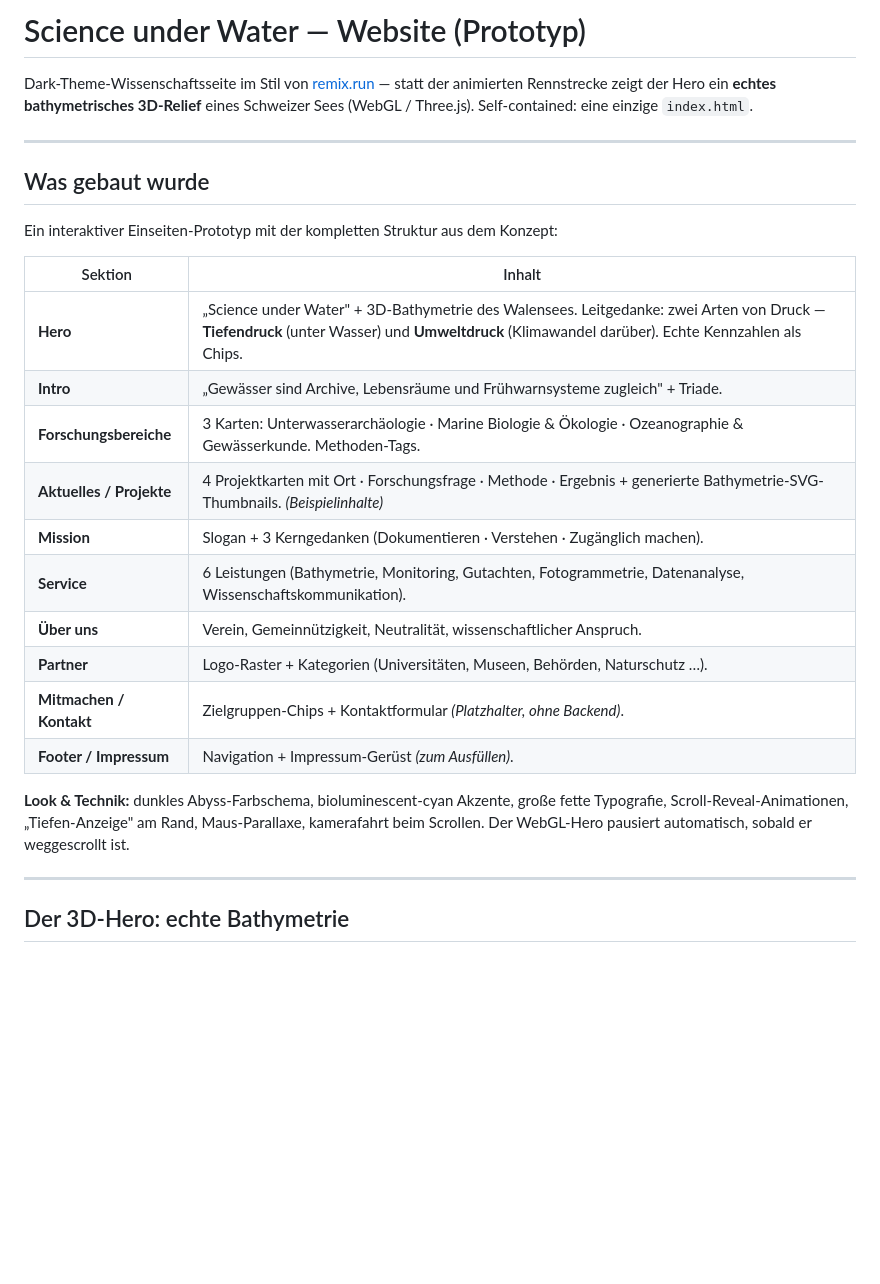
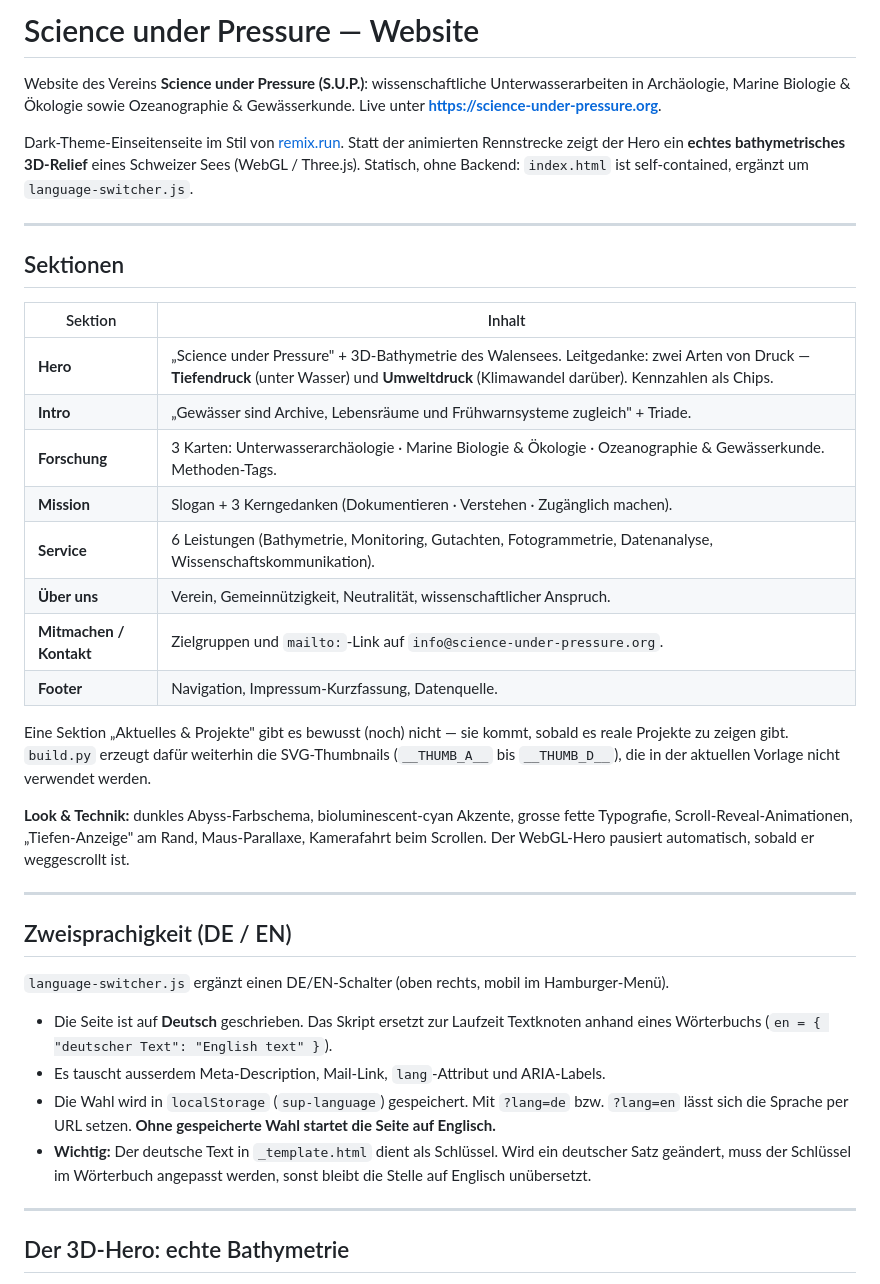
Before and after one commit to YCornillie/science-under-pressure-website, a Markdown page: README.md, the part around one of its changes. Drawn GitHub-style; blank space fills up the shorter version.

```diff
--- a/README.md
+++ b/README.md
@@ -1,31 +1,51 @@
-# Science under Water — Website (Prototyp)
+# Science under Pressure — Website
 
-Dark-Theme-Wissenschaftsseite im Stil von [remix.run](https://remix.run) — statt der
-animierten Rennstrecke zeigt der Hero ein **echtes bathymetrisches 3D-Relief** eines
-Schweizer Sees (WebGL / Three.js). Self-contained: eine einzige `index.html`.
+Website des Vereins **Science under Pressure (S.U.P.)**: wissenschaftliche Unterwasserarbeiten in
+Archäologie, Marine Biologie & Ökologie sowie Ozeanographie & Gewässerkunde.
+Live unter **https://science-under-pressure.org**.
+
+Dark-Theme-Einseitenseite im Stil von [remix.run](https://remix.run). Statt der animierten
+Rennstrecke zeigt der Hero ein **echtes bathymetrisches 3D-Relief** eines Schweizer Sees
+(WebGL / Three.js). Statisch, ohne Backend: `index.html` ist self-contained, ergänzt um
+`language-switcher.js`.
 
 ---
 
-## Was gebaut wurde
-
-Ein interaktiver Einseiten-Prototyp mit der kompletten Struktur aus dem Konzept:
+## Sektionen
 
 | Sektion | Inhalt |
 |--------|--------|
-| **Hero** | „Science under Water" + 3D-Bathymetrie des Walensees. Leitgedanke: zwei Arten von Druck — **Tiefendruck** (unter Wasser) und **Umweltdruck** (Klimawandel darüber). Echte Kennzahlen als Chips. |
+| **Hero** | „Science under Pressure" + 3D-Bathymetrie des Walensees. Leitgedanke: zwei Arten von Druck — **Tiefendruck** (unter Wasser) und **Umweltdruck** (Klimawandel darüber). Kennzahlen als Chips. |
 | **Intro** | „Gewässer sind Archive, Lebensräume und Frühwarnsysteme zugleich" + Triade. |
-| **Forschungsbereiche** | 3 Karten: Unterwasserarchäologie · Marine Biologie & Ökologie · Ozeanographie & Gewässerkunde. Methoden-Tags. |
-| **Aktuelles / Projekte** | 4 Projektkarten mit Ort · Forschungsfrage · Methode · Ergebnis + generierte Bathymetrie-SVG-Thumbnails. *(Beispielinhalte)* |
+| **Forschung** | 3 Karten: Unterwasserarchäologie · Marine Biologie & Ökologie · Ozeanographie & Gewässerkunde. Methoden-Tags. |
 | **Mission** | Slogan + 3 Kerngedanken (Dokumentieren · Verstehen · Zugänglich machen). |
 | **Service** | 6 Leistungen (Bathymetrie, Monitoring, Gutachten, Fotogrammetrie, Datenanalyse, Wissenschaftskommunikation). |
 | **Über uns** | Verein, Gemeinnützigkeit, Neutralität, wissenschaftlicher Anspruch. |
-| **Partner** | Logo-Raster + Kategorien (Universitäten, Museen, Behörden, Naturschutz …). |
-| **Mitmachen / Kontakt** | Zielgruppen-Chips + Kontaktformular *(Platzhalter, ohne Backend)*. |
-| **Footer / Impressum** | Navigation + Impressum-Gerüst *(zum Ausfüllen)*. |
+| **Mitmachen / Kontakt** | Zielgruppen und `mailto:`-Link auf `info@science-under-pressure.org`. |
+| **Footer** | Navigation, Impressum-Kurzfassung, Datenquelle. |
 
-**Look & Technik:** dunkles Abyss-Farbschema, bioluminescent-cyan Akzente, große fette
+Eine Sektion „Aktuelles & Projekte" gibt es bewusst (noch) nicht — sie kommt, sobald es
+reale Projekte zu zeigen gibt. `build.py` erzeugt dafür weiterhin die SVG-Thumbnails
+(`__THUMB_A__` bis `__THUMB_D__`), die in der aktuellen Vorlage nicht verwendet werden.
+
+**Look & Technik:** dunkles Abyss-Farbschema, bioluminescent-cyan Akzente, grosse fette
 Typografie, Scroll-Reveal-Animationen, „Tiefen-Anzeige" am Rand, Maus-Parallaxe,
-kamerafahrt beim Scrollen. Der WebGL-Hero pausiert automatisch, sobald er weggescrollt ist.
+Kamerafahrt beim Scrollen. Der WebGL-Hero pausiert automatisch, sobald er weggescrollt ist.
+
+---
+
+## Zweisprachigkeit (DE / EN)
+
+`language-switcher.js` ergänzt einen DE/EN-Schalter (oben rechts, mobil im Hamburger-Menü).
+
+- Die Seite ist auf **Deutsch** geschrieben. Das Skript ersetzt zur Laufzeit Textknoten anhand
+  eines Wörterbuchs (`en = { "deutscher Text": "English text" }`).
+- Es tauscht ausserdem Meta-Description, Mail-Link, `lang`-Attribut und ARIA-Labels.
+- Die Wahl wird in `localStorage` (`sup-language`) gespeichert. Mit `?lang=de` bzw. `?lang=en`
+  lässt sich die Sprache per URL setzen. **Ohne gespeicherte Wahl startet die Seite auf Englisch.**
+- **Wichtig:** Der deutsche Text in `_template.html` dient als Schlüssel. Wird ein deutscher Satz
+  geändert, muss der Schlüssel im Wörterbuch angepasst werden, sonst bleibt die Stelle auf Englisch
+  unübersetzt.
 
 ---
 
```
Also changed, not shown: other parts of README.md (+31 -25 lines).
